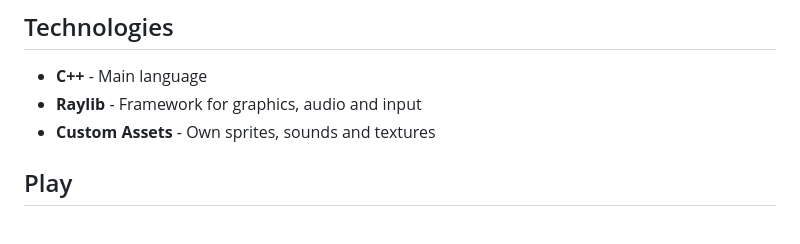
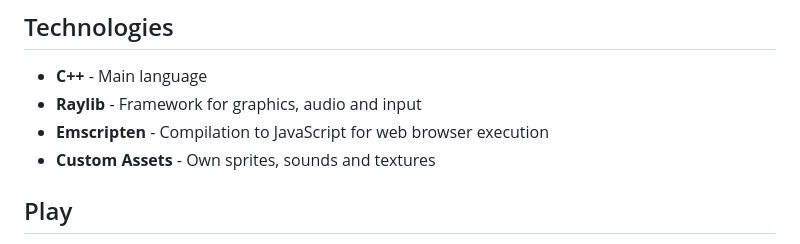
Before and after one commit to matheusaudibert/combo-key, a Markdown page: README.md, the part around the change. GitHub-like rendering.

```diff
--- a/README.md
+++ b/README.md
@@ -101,6 +101,7 @@ The game has **3 difficulty levels** that control the available time:
 
 - **C++** - Main language
 - **Raylib** - Framework for graphics, audio and input
+- **Emscripten** - Compilation to JavaScript for web browser execution
 - **Custom Assets** - Own sprites, sounds and textures
 
 ## Play
```
Also changed, not shown: README-ptbr.md (+1 -0 lines).
